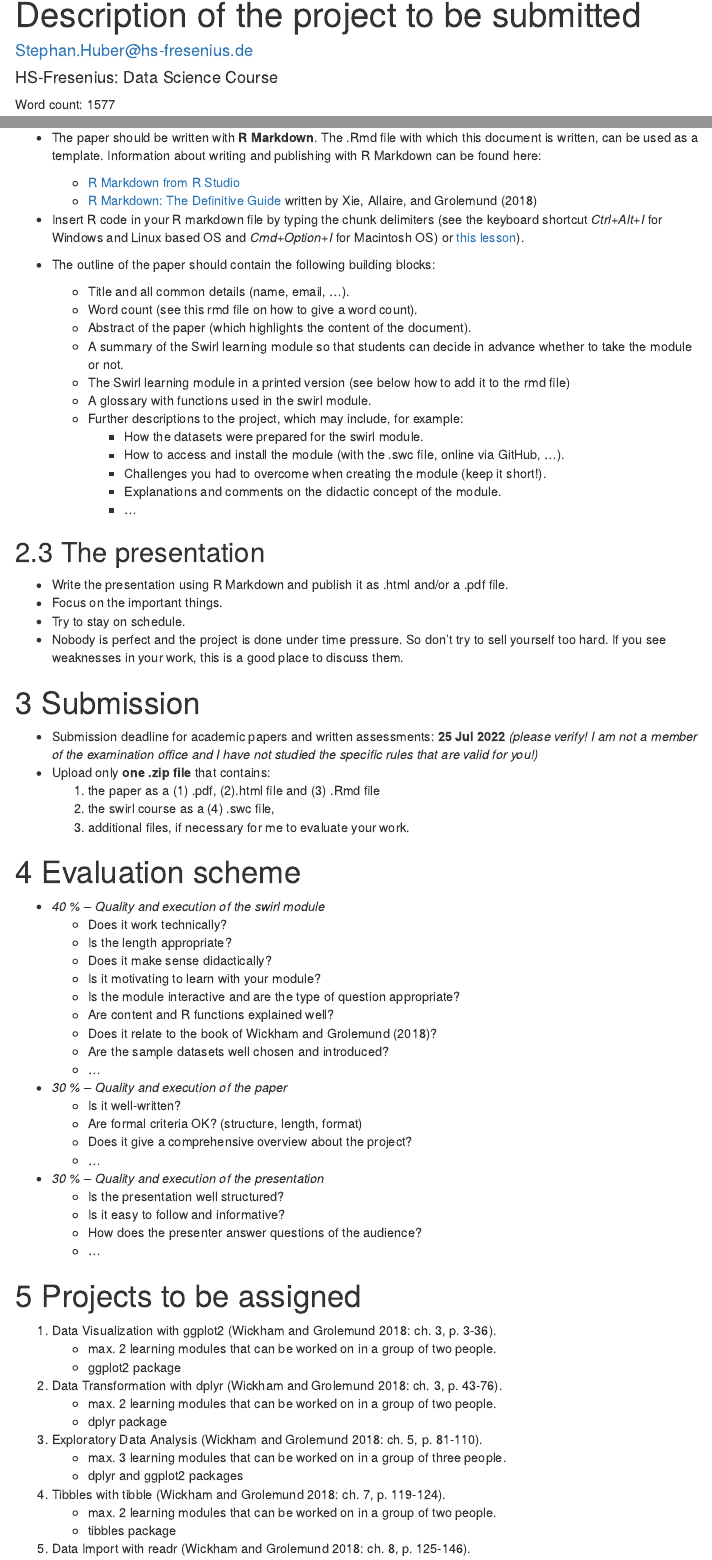
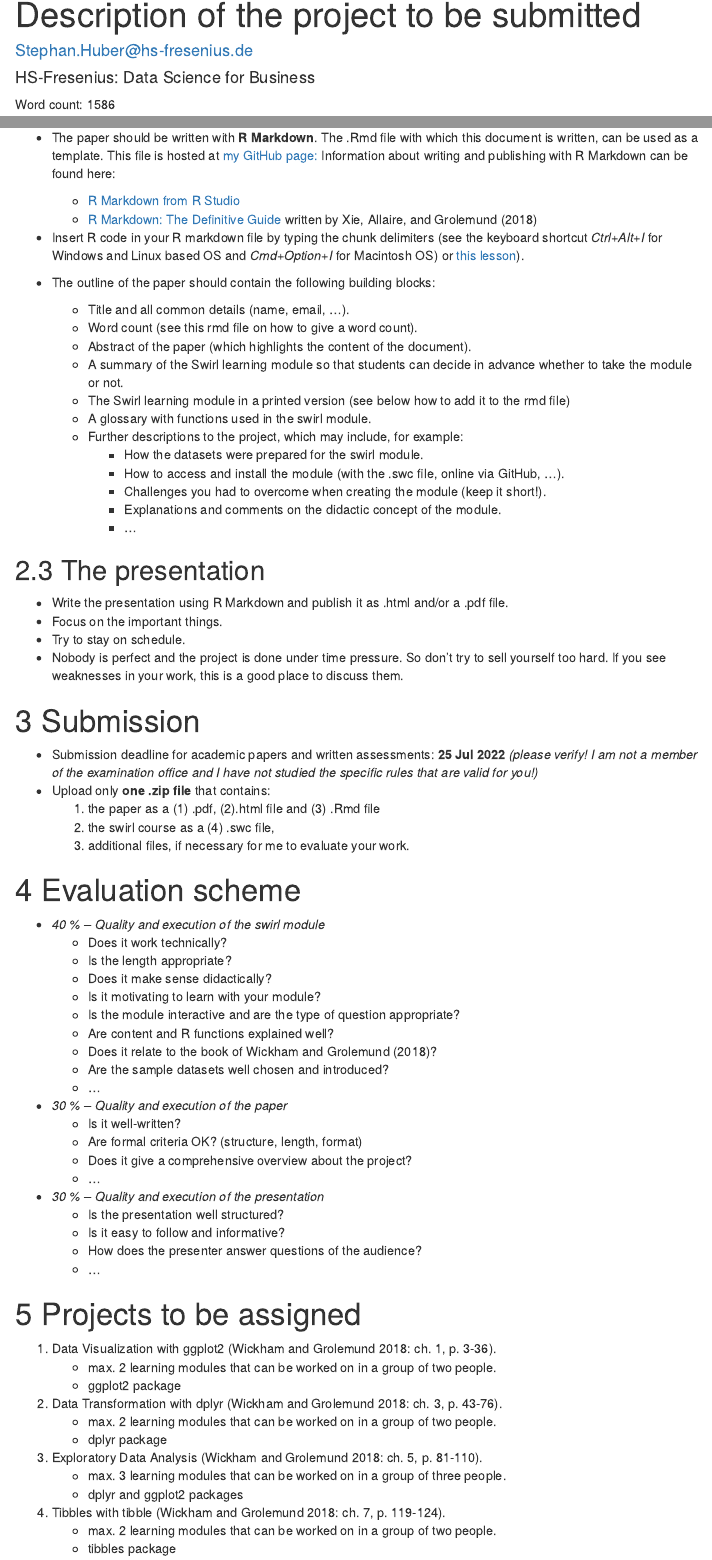
Before and after one commit to najjumaD/courses, an R Markdown document (rmd/22-04_dsb-project-description.Rmd): the page in a window 1100 px wide, from its top, and a second part further down, joined at a grey line. The pictures show the output file rmd/22-04_dsb-project-description.html that the author committed with the source, opened offline; menus at the side of the page are left out.

```diff
--- a/rmd/22-04_dsb-project-description.Rmd
+++ b/rmd/22-04_dsb-project-description.Rmd
@@ -1,7 +1,7 @@
 ---
 title: "Description of the project to be submitted"
 author: "Stephan.Huber@hs-fresenius.de"
-date: 'HS-Fresenius: Data Science Course'
+date: 'HS-Fresenius: Data Science for Business'
 output:
   html_document:
     toc: yes
@@ -80,7 +80,7 @@
 - Guide and motivate the reader and outline the target audience of your work. Usually, the introduction is a good place to introduce the scope and content. In particular, make clear what is found in each section.
 - Be concise. Remove all unnecessary repetition. Read each sentence several times and ask yourself if it is concise and clear and if it fits with what was said before and after.
 - You don't have to explain everything from scratch, but if you shorten things that are essential to understanding, you should give the reader a source where they can find the missing pieces and teach themselves.
-- The paper should be written with __R Markdown__. The .Rmd file with which this document is written, can be used as a template. Information about writing and publishing with R Markdown can be found here:
+- The paper should be written with __R Markdown__. The .Rmd file with which this document is written, can be used as a template. This file is hosted at [my GitHub page:](https://github.com/hubchev/courses/tree/main/rmd) Information about writing and publishing with R Markdown can be found here:
     - [R Markdown from R Studio](https://rmarkdown.rstudio.com/lesson-1.html)
     - [R Markdown: The Definitive Guide](https://bookdown.org/yihui/rmarkdown/) written by @Xie2018R
 - Insert R code in your R markdown file by typing the chunk delimiters (see the keyboard shortcut *Ctrl+Alt+I* for Windows and Linux based OS and *Cmd+Option+I* for Macintosh OS) or [this lesson](https://rmarkdown.rstudio.com/lesson-3.html)).
@@ -141,7 +141,7 @@
 
 # Projects to be assigned
 
-1. Data Visualization with ggplot2  [@Wickham2018R: ch. 3, p. 3-36].
+1. Data Visualization with ggplot2  [@Wickham2018R: ch. 1, p. 3-36].
     - max. 2 learning modules that can be worked on in a group of two people.
     - ggplot2 package
 2. Data Transformation with dplyr  [@Wickham2018R: ch. 3, p. 43-76].
```
Also changed, not shown: rmd/22-04_dsb-project-description.html.
